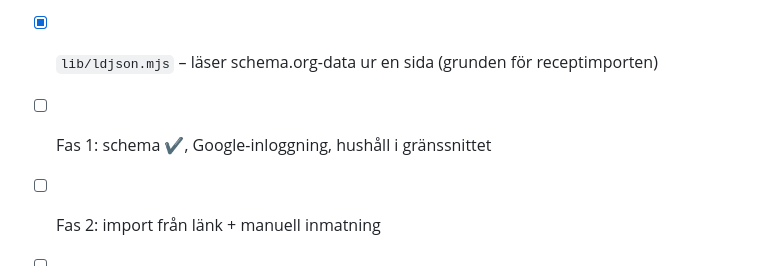
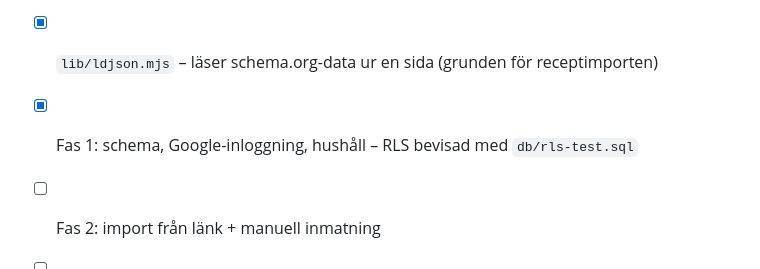
Before and after one commit to Econcar/receptbok, a Markdown page: README.md, the part around the change. Drawn GitHub-style.

Commit message:
Bocka av fas 1
Inloggning, hushåll och ägarskap verifierade i produktion: frontend skriver
bara namnet, databasen sätter created_by, triggern gör skaparen till ägare.
RLS bevisad med db/rls-test.sql, inte antagen.

Co-Authored-By: Claude Opus 5 <noreply@anthropic.com>

```diff
--- a/README.md
+++ b/README.md
@@ -80,7 +80,7 @@ innehålla `/rest/v1/`.
 
 - [x] Stommen: PWA-skal, Pages Functions, pre-deploy-spärr, CI
 - [x] `lib/ldjson.mjs` – läser schema.org-data ur en sida (grunden för receptimporten)
-- [ ] Fas 1: schema ✔, Google-inloggning, hushåll i gränssnittet
+- [x] Fas 1: schema, Google-inloggning, hushåll – RLS bevisad med `db/rls-test.sql`
 - [ ] Fas 2: import från länk + manuell inmatning
 - [ ] Fas 3: kökläget – sök, receptvy, offline
 - [ ] Fas 4: ingredienstolkning
```
